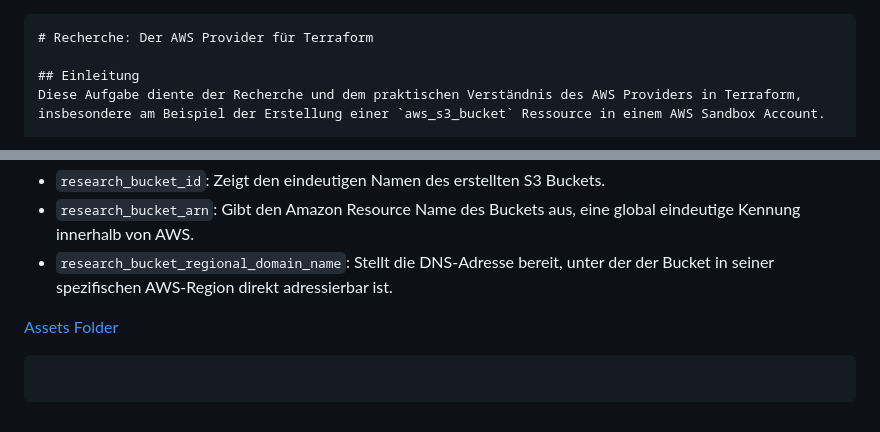
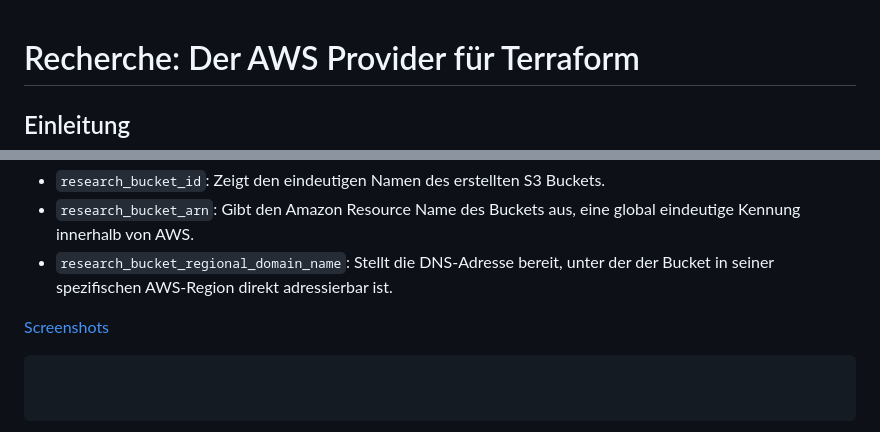
Before and after one commit to sebriede6/terraform-projekt, a Markdown page: aws-s3-research/aws-s3-research.md, 2 parts joined by grey strips. Rendered like a GitHub page.

````diff
--- a/aws-s3-research/aws-s3-research.md
+++ b/aws-s3-research/aws-s3-research.md
@@ -1,4 +1,4 @@
-```markdown
+
 # Recherche: Der AWS Provider für Terraform
 
 ## Einleitung
@@ -131,5 +131,5 @@ Die `output` Blöcke in `outputs.tf` dienen dazu, nach einem erfolgreichen `terr
 *   `research_bucket_arn`: Gibt den Amazon Resource Name des Buckets aus, eine global eindeutige Kennung innerhalb von AWS.
 *   `research_bucket_regional_domain_name`: Stellt die DNS-Adresse bereit, unter der der Bucket in seiner spezifischen AWS-Region direkt adressierbar ist.
 
-[Assets Folder](./assets/)
+[Screenshots](./assets/)
 ```
````
